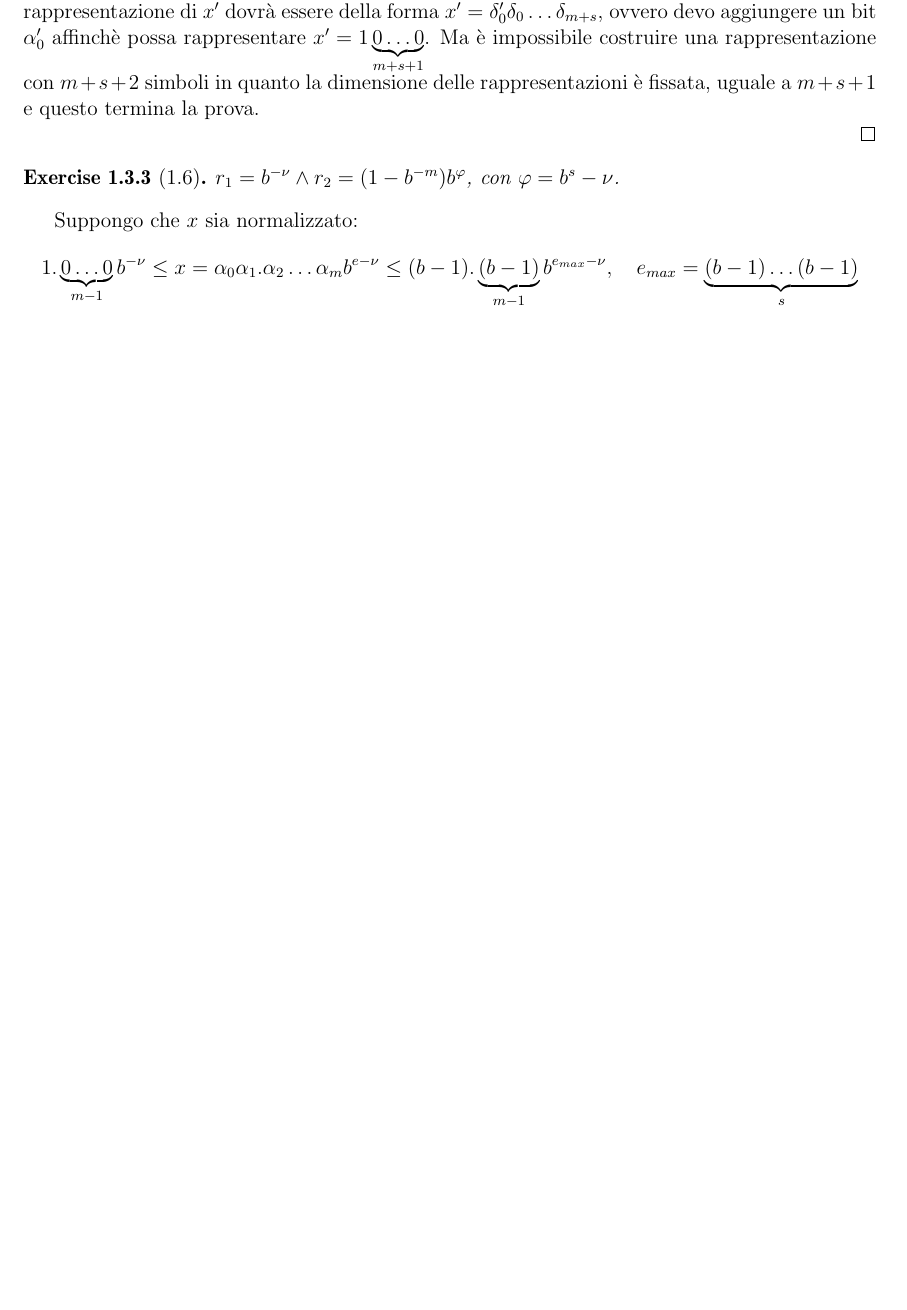
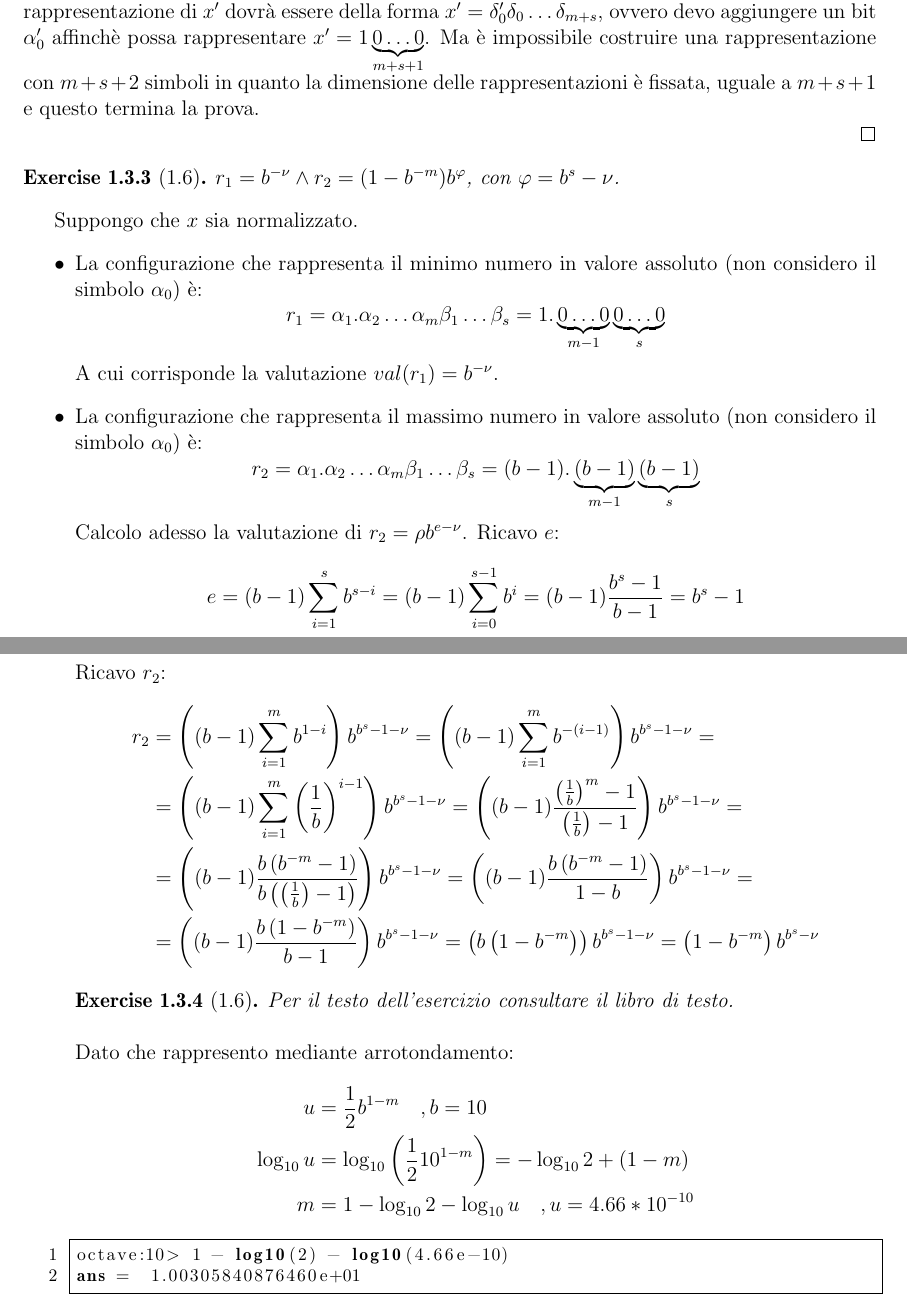
Before and after one commit to massimo-nocentini/CalcoloNumerico, a LaTeX document (Elaborato.tex, which reads ErroriAritmeticaFinita/ErroriRoundOff.tex): part of page 8 of 9 before the commit and two parts of pages 8 and 9 of 10 after it, the two joined at a grey line, cut so that both start at the same text, the shorter picture padded with empty space. Compiled offline with pdfLaTeX.

Commit message:
added two exercises
git-svn-id: https://mnserver.homeunix.net/svn/MyRepository/Study/LaureaInformatica/SecondoAnno/Calcolo Numerico/Elaborato@483 a5b5ea6b-43ee-a641-ac96-51f52e225603

```diff
--- a/ErroriAritmeticaFinita/ErroriRoundOff.tex
+++ b/ErroriAritmeticaFinita/ErroriRoundOff.tex
@@ -60,9 +63,64 @@ e questo termina la prova.
 \begin{exercise}[1.6]
 $r_{1} = b^{-\nu} \wedge r_{2} = (1 - b^{-m})b^{\varphi}$, con $\varphi = b^{s} - \nu$.
 \end{exercise}
-Suppongo che $x$ sia normalizzato:
+Suppongo che $x$ sia normalizzato.
+\begin{itemize}
+\item La configurazione che rappresenta il minimo
+numero in valore assoluto (non considero il simbolo $\alpha_{0}$) \`e:
 \begin{displaymath}
-	1.\underbrace{0 \ldots 0}_{m - 1}b^{-\nu} \leq
-		x = \alpha_{0}\alpha_{1}.\alpha_{2}\ldots\alpha_{m} b^{e-\nu} \leq
-	(b - 1).\underbrace{(b - 1)}_{m - 1}b^{e_{max} - \nu}, \quad e_{max} = \underbrace{(b-1)\ldots(b-1)}_{s}
+	r_{1} = \alpha_{1}.\alpha_{2} \ldots \alpha_{m} \beta_{1} \ldots \beta_{s} =
+		1.\underbrace{0 \ldots 0}_{m - 1} \underbrace{0 \ldots 0}_{s}
 \end{displaymath}
+A cui corrisponde la valutazione $val(r_{1}) = b^{-\nu}$.
+
+\item La configurazione che rappresenta il massimo numero in valore assoluto
+(non considero il simbolo $\alpha_{0}$) \`e:
+\begin{displaymath}
+	r_{2} = \alpha_{1}.\alpha_{2} \ldots \alpha_{m} \beta_{1} \ldots \beta_{s} =
+		(b - 1).\underbrace{(b - 1)}_{m - 1}\underbrace{(b - 1)}_{s}
+\end{displaymath}
+Calcolo adesso la valutazione di $r_{2} = \rho b^{e - \nu}$. Ricavo $e$:
+\begin{displaymath}
+		e = (b-1)\sum_{i = 1}^{s}{b^{s-i}} = (b-1)\sum_{i = 0}^{s-1}{b^{i}} =
+			 (b-1)\frac{b^{s}-1}{b-1} = b^{s}-1
+\end{displaymath}
+Ricavo $r_{2}$:
+\begin{displaymath}
+	\begin{split}
+		r_{2} 	&= \left ( (b-1)\sum_{i = 1}^{m}{b^{1 - i}} \right)b^{b^{s}-1-\nu} =
+ 			\left ( (b-1)\sum_{i = 1}^{m}{b^{-(i - 1)}} \right)b^{b^{s}-1-\nu} = \\
+	 			&= \left ( (b-1)\sum_{i = 1}^{m}{\left ( \frac{1}{b} \right ) ^{i - 1}}
+					\right)b^{b^{s}-1-\nu} =
+					\left ( (b-1)\frac{\left ( \frac{1}{b} \right ) ^{m} - 1}{
+						\left ( \frac{1}{b} \right ) - 1}
+					\right)b^{b^{s}-1-\nu} = \\
+				&= \left ( (b-1) \frac{b \left( b^{-m} - 1 \right )}{
+						b \left ( \left ( \frac{1}{b} \right ) - 1 \right ) }
+					\right)b^{b^{s}-1-\nu} =
+					\left ( (b-1) \frac{b \left( b^{-m} - 1 \right )}{1 - b}
+						\right)b^{b^{s}-1-\nu} = \\
+				&= \left ( (b-1) \frac{b \left( 1 - b^{-m} \right )}{b - 1}
+					\right)b^{b^{s}-1-\nu} =
+					\left ( b \left( 1 - b^{-m} \right ) \right)b^{b^{s}-1-\nu} =
+					\left( 1 - b^{-m} \right ) b^{b^{s} - \nu}
+	\end{split}
+\end{displaymath}
+
+\begin{exercise}[1.6]
+Per il testo dell'esercizio consultare il libro di testo.
+\end{exercise}
+Dato che rappresento mediante arrotondamento:
+\begin{displaymath}
+\begin{split}
+u &= \frac{1}{2}b^{1-m} \quad , b = 10 \\
+\log_{10}{u} &= \log_{10}{\left ( \frac{1}{2}10^{1-m} \right )} = -\log_{10}{2} + (1 - m) \\
+m &= 1 - \log_{10}{2} - \log_{10}{u} \quad , u = 4.66 * 10^{-10}
+\end{split}
+\end{displaymath}
+\begin{lstlisting}
+octave:10> 1 - log10(2) - log10(4.66e-10)
+ans =  1.00305840876460e+01
+\end{lstlisting}
+
+
+\end{itemize}
```
Also changed, not shown: ErroriAritmeticaFinita/ErroriRoundOff.tex (9 more changed lines).
